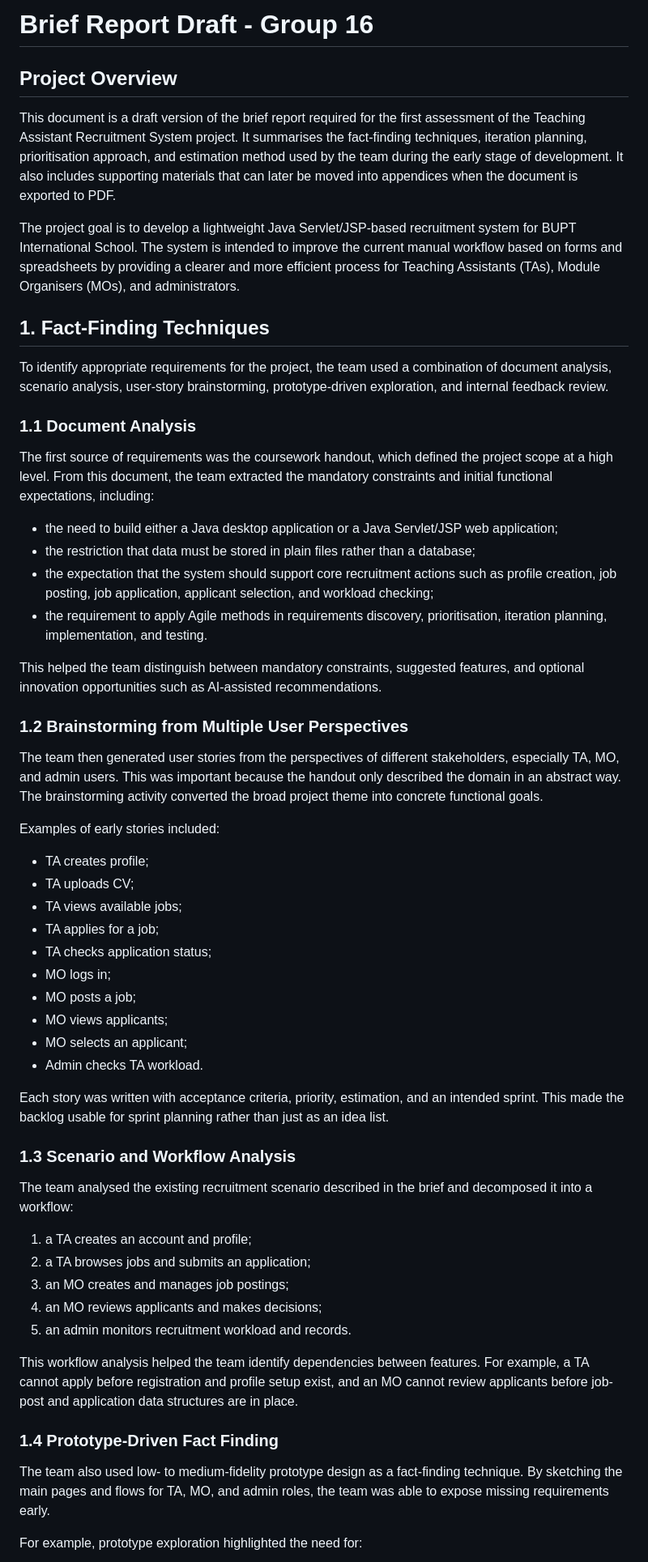
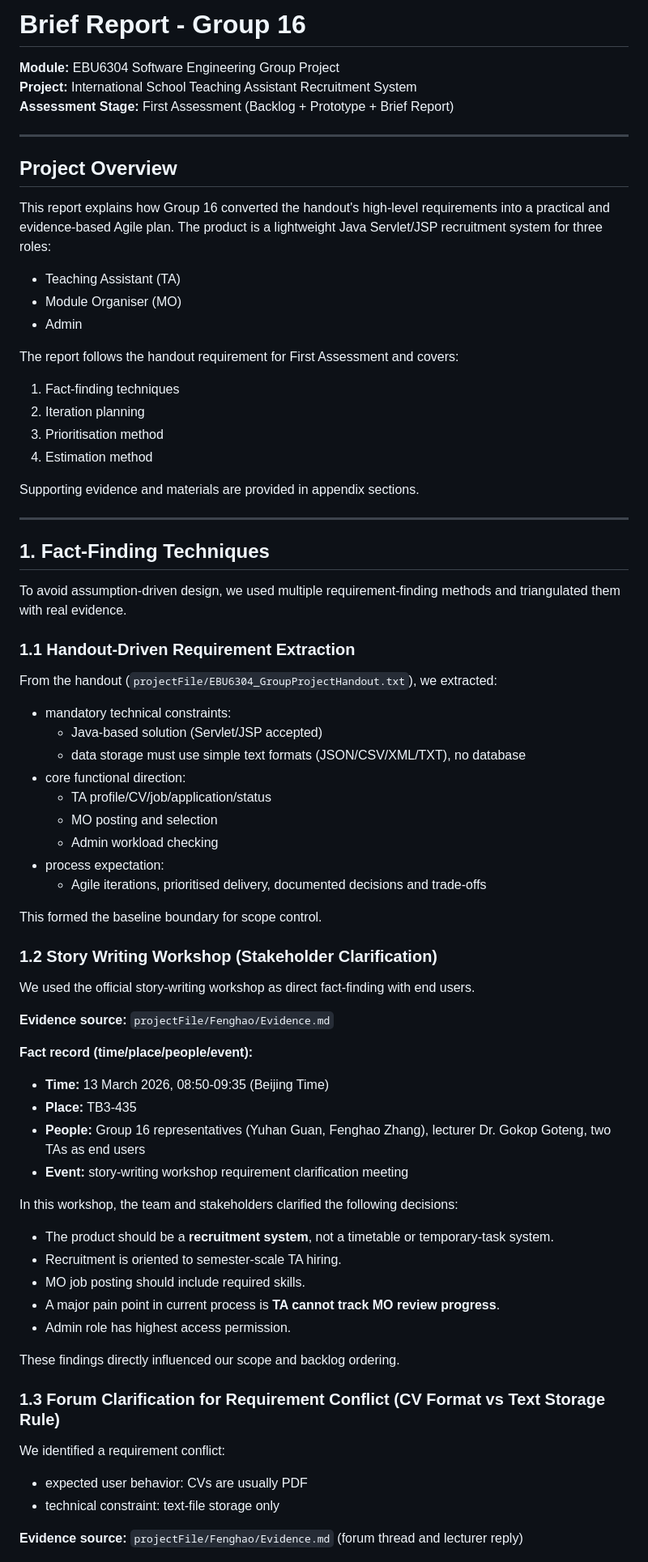
Before and after one commit to StarDust-XCHH/PureRecruitment-TAMO-bupter, a Markdown page: brief-report-group16-draft.md, the part around one of its changes. Shown at 81% size. Drawn GitHub-style.

```diff
--- a/brief-report-group16-draft.md
+++ b/brief-report-group16-draft.md
@@ -1,60 +1,79 @@
-  # Brief Report Draft - Group 16
+# Brief Report - Group 16
+
+**Module:** EBU6304 Software Engineering Group Project
+**Project:** International School Teaching Assistant Recruitment System
+**Assessment Stage:** First Assessment (Backlog + Prototype + Brief Report)
+
+---
 
 ## Project Overview
 
-This document is a draft version of the brief report required for the first assessment of the Teaching Assistant Recruitment System project. It summarises the fact-finding techniques, iteration planning, prioritisation approach, and estimation method used by the team during the early stage of development. It also includes supporting materials that can later be moved into appendices when the document is exported to PDF.
+This report explains how Group 16 converted the handout's high-level requirements into a practical and evidence-based Agile plan. The product is a lightweight Java Servlet/JSP recruitment system for three roles:
 
-The project goal is to develop a lightweight Java Servlet/JSP-based recruitment system for BUPT International School. The system is intended to improve the current manual workflow based on forms and spreadsheets by providing a clearer and more efficient process for Teaching Assistants (TAs), Module Organisers (MOs), and administrators.
+- Teaching Assistant (TA)
+- Module Organiser (MO)
+- Admin
+
+The report follows the handout requirement for First Assessment and covers:
+
+1. Fact-finding techniques
+2. Iteration planning
+3. Prioritisation method
+4. Estimation method
+
+Supporting evidence and materials are provided in appendix sections.
+
+---
 
 ## 1. Fact-Finding Techniques
 
-To identify appropriate requirements for the project, the team used a combination of document analysis, scenario analysis, user-story brainstorming, prototype-driven exploration, and internal feedback review.
+To avoid assumption-driven design, we used multiple requirement-finding methods and triangulated them with real evidence.
 
-### 1.1 Document Analysis
+### 1.1 Handout-Driven Requirement Extraction
 
-The first source of requirements was the coursework handout, which defined the project scope at a high level. From this document, the team extracted the mandatory constraints and initial functional expectations, including:
+From the handout (`projectFile/EBU6304_GroupProjectHandout.txt`), we extracted:
 
-- the need to build either a Java desktop application or a Java Servlet/JSP web application;
-- the restriction that data must be stored in plain files rather than a database;
-- the expectation that the system should support core recruitment actions such as profile creation, job posting, job application, applicant selection, and workload checking;
-- the requirement to apply Agile methods in requirements discovery, prioritisation, iteration planning, implementation, and testing.
+- mandatory technical constraints:
+  - Java-based solution (Servlet/JSP accepted)
+  - data storage must use simple text formats (JSON/CSV/XML/TXT), no database
+- core functional direction:
+  - TA profile/CV/job/application/status
+  - MO posting and selection
+  - Admin workload checking
+- process expectation:
+  - Agile iterations, prioritised delivery, documented decisions and trade-offs
 
-This helped the team distinguish between mandatory constraints, suggested features, and optional innovation opportunities such as AI-assisted recommendations.
+This formed the baseline boundary for scope control.
 
-### 1.2 Brainstorming from Multiple User Perspectives
+### 1.2 Story Writing Workshop (Stakeholder Clarification)
 
-The team then generated user stories from the perspectives of different stakeholders, especially TA, MO, and admin users. This was important because the handout only described the domain in an abstract way. The brainstorming activity converted the broad project theme into concrete functional goals.
+We used the official story-writing workshop as direct fact-finding with end users.
 
-Examples of early stories included:
+**Evidence source:** `projectFile/Fenghao/Evidence.md`
 
-- TA creates profile;
-- TA uploads CV;
-- TA views available jobs;
-- TA applies for a job;
-- TA checks application status;
-- MO logs in;
-- MO posts a job;
-- MO views applicants;
-- MO selects an applicant;
-- Admin checks TA workload.
+**Fact record (time/place/people/event):**
 
-Each story was written with acceptance criteria, priority, estimation, and an intended sprint. This made the backlog usable for sprint planning rather than just as an idea list.
+- **Time:** 13 March 2026, 08:50-09:35 (Beijing Time)
+- **Place:** TB3-435
+- **People:** Group 16 representatives (Yuhan Guan, Fenghao Zhang), lecturer Dr. Gokop Goteng, two TAs as end users
+- **Event:** story-writing workshop requirement clarification meeting
 
-### 1.3 Scenario and Workflow Analysis
+In this workshop, the team and stakeholders clarified the following decisions:
 
-The team analysed the existing recruitment scenario described in the brief and decomposed it into a workflow:
+- The product should be a **recruitment system**, not a timetable or temporary-task system.
+- Recruitment is oriented to semester-scale TA hiring.
+- MO job posting should include required skills.
+- A major pain point in current process is **TA cannot track MO review progress**.
+- Admin role has highest access permission.
 
-1. a TA creates an account and profile;
-2. a TA browses jobs and submits an application;
-3. an MO creates and manages job postings;
-4. an MO reviews applicants and makes decisions;
-5. an admin monitors recruitment workload and records.
+These findings directly influenced our scope and backlog ordering.
 
-This workflow analysis helped the team identify dependencies between features. For example, a TA cannot apply before registration and profile setup exist, and an MO cannot review applicants before job-post and application data structures are in place.
+### 1.3 Forum Clarification for Requirement Conflict (CV Format vs Text Storage Rule)
 
-### 1.4 Prototype-Driven Fact Finding
+We identified a requirement conflict:
 
-The team also used low- to medium-fidelity prototype design as a fact-finding technique. By sketching the main pages and flows for TA, MO, and admin roles, the team was able to expose missing requirements early.
+- expected user behavior: CVs are usually PDF
+- technical constraint: text-file storage only
 
-For example, prototype exploration highlighted the need for:
+**Evidence source:** `projectFile/Fenghao/Evidence.md` (forum thread and lecturer reply)
 
```
Also changed, not shown: other parts of brief-report-group16-draft.md (+179 -144 lines).
